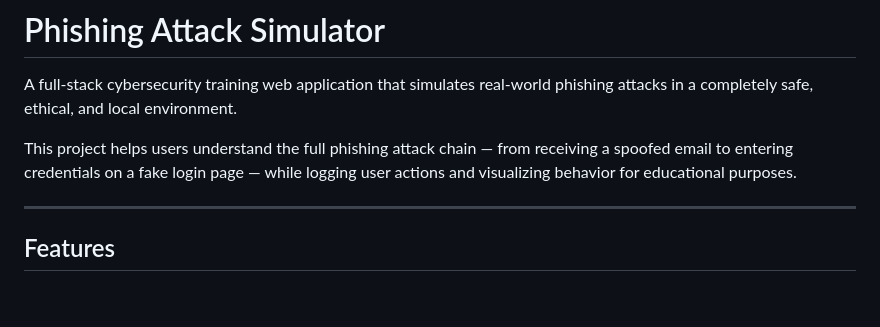
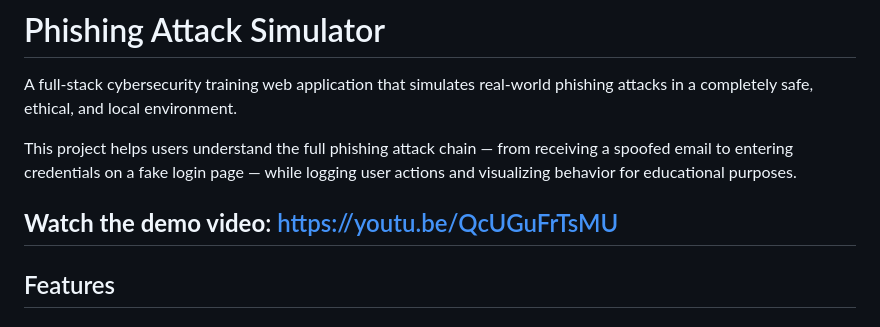
Before and after one commit to Sithranjan-Suresh/phishing-simulator, a Markdown page: README.md, the part around the change. Drawn GitHub-style; blank space fills up the shorter version.

```diff
--- a/README.md
+++ b/README.md
@@ -4,6 +4,7 @@ A full-stack cybersecurity training web application that simulates real-world ph
 
 This project helps users understand the full phishing attack chain — from receiving a spoofed email to entering credentials on a fake login page — while logging user actions and visualizing behavior for educational purposes.
 
+**Watch the demo video**: [https://youtu.be/QcUGuFrTsMU](https://youtu.be/QcUGuFrTsMU)
 ---
 
 ## Features
```
